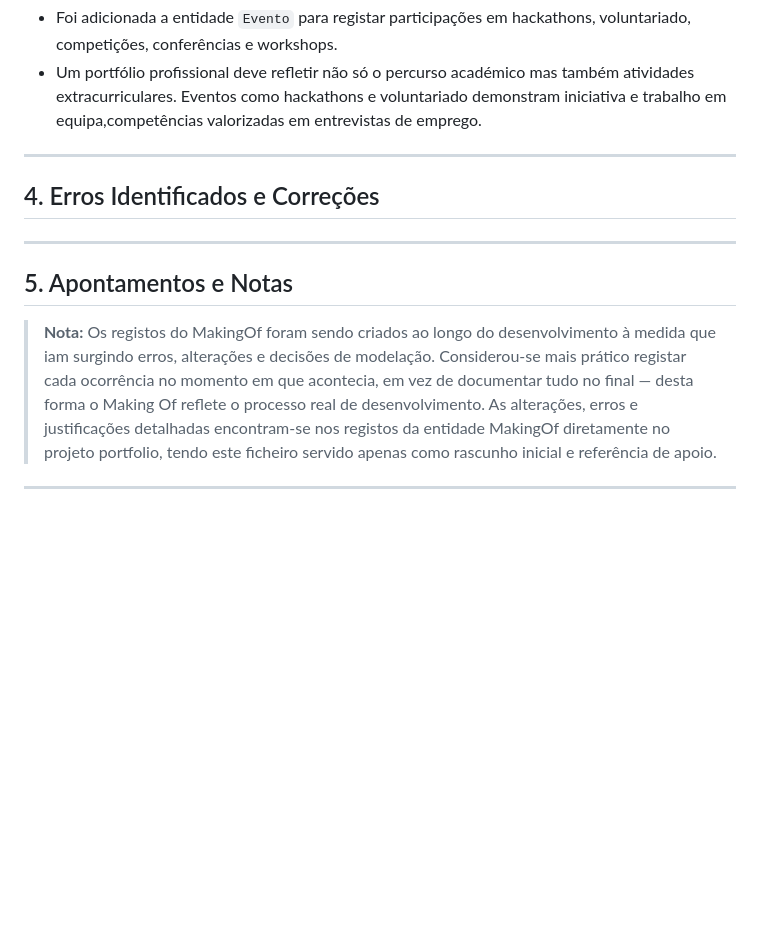
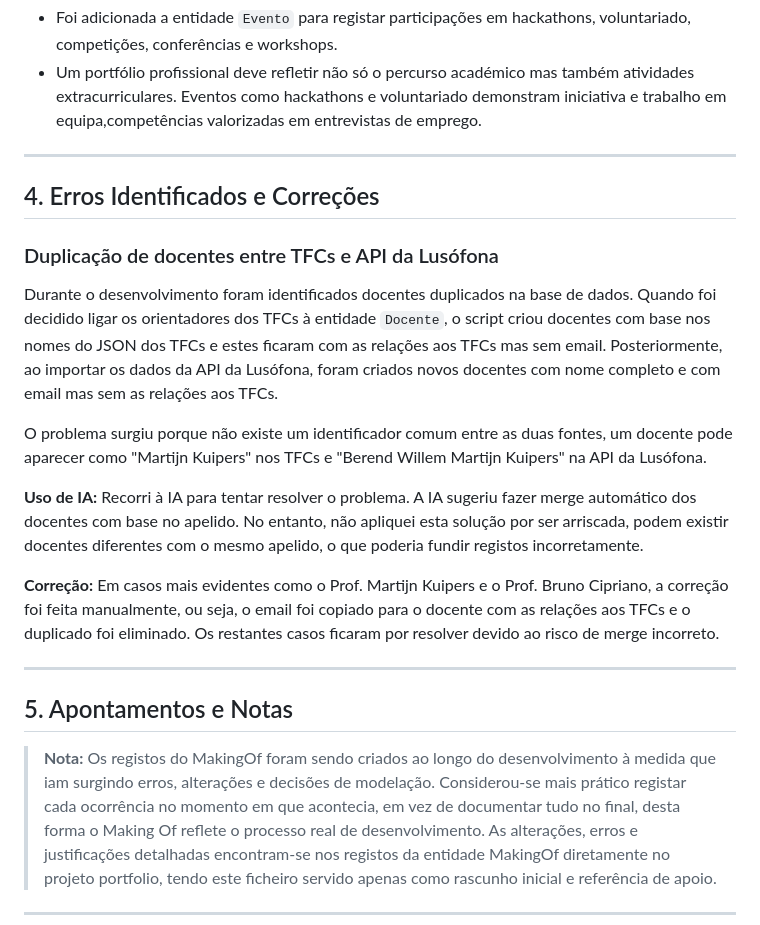
Before and after one commit to a22405789NidhiMogatlal/portfolio, a Markdown page: making-of/making-of.md, the part around the change. GitHub-like rendering; blank space fills up the shorter version.

Commit message:
adiciona secção de erros e limitações no making of

```diff
--- a/making-of/making-of.md
+++ b/making-of/making-of.md
@@ -215,11 +215,32 @@ equipa,competências valorizadas em entrevistas de emprego.
 
 
 
-
-
 ---
 
 ## 4. Erros Identificados e Correções
+
+###  Duplicação de docentes entre TFCs e API da Lusófona
+
+Durante o desenvolvimento foram identificados docentes duplicados na
+base de dados. Quando foi decidido ligar os orientadores dos TFCs à
+entidade `Docente`, o script criou docentes com base nos nomes do JSON
+dos TFCs e estes ficaram com as relações aos TFCs mas sem email.
+Posteriormente, ao importar os dados da API da Lusófona, foram criados
+novos docentes com nome completo e com email mas sem as relações aos TFCs.
+
+O problema surgiu porque não existe um identificador comum entre as
+duas fontes, um docente pode aparecer como "Martijn Kuipers" nos TFCs
+e "Berend Willem Martijn Kuipers" na API da Lusófona.
+
+**Uso de IA:** Recorri à IA para tentar resolver o problema. A IA sugeriu
+fazer merge automático dos docentes com base no apelido. No entanto, não
+apliquei esta solução por ser arriscada, podem existir docentes diferentes
+com o mesmo apelido, o que poderia fundir registos incorretamente.
+
+**Correção:** Em casos mais evidentes como o Prof. Martijn Kuipers e o
+Prof. Bruno Cipriano, a correção foi feita manualmente, ou seja, o email foi
+copiado para o docente com as relações aos TFCs e o duplicado foi eliminado.
+Os restantes casos ficaram por resolver devido ao risco de merge incorreto.
 
 
 ---
@@ -228,7 +249,7 @@ equipa,competências valorizadas em entrevistas de emprego.
 > **Nota:** Os registos do MakingOf foram sendo criados ao longo do
 > desenvolvimento à medida que iam surgindo erros, alterações e decisões
 > de modelação. Considerou-se mais prático registar cada ocorrência no
-> momento em que acontecia, em vez de documentar tudo no final — desta
+> momento em que acontecia, em vez de documentar tudo no final, desta
 > forma o Making Of reflete o processo real de desenvolvimento. As
 > alterações, erros e justificações detalhadas encontram-se nos registos
 > da entidade MakingOf diretamente no projeto portfolio, tendo este
```
